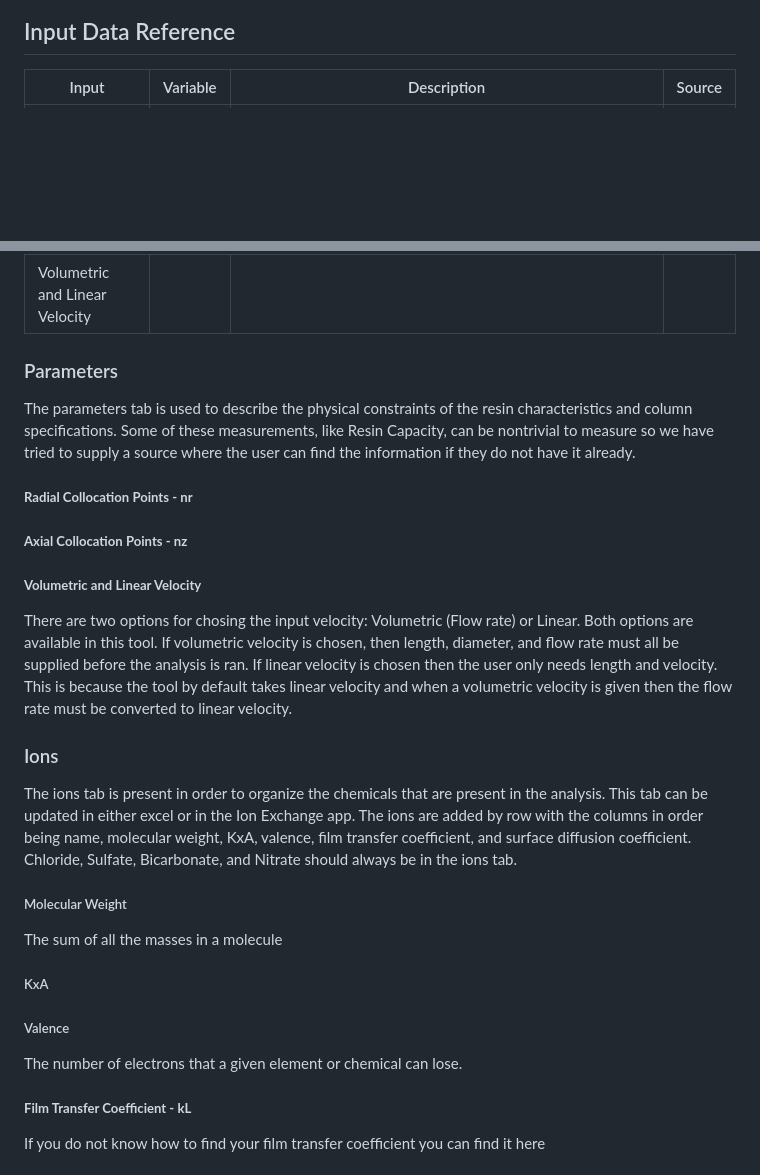
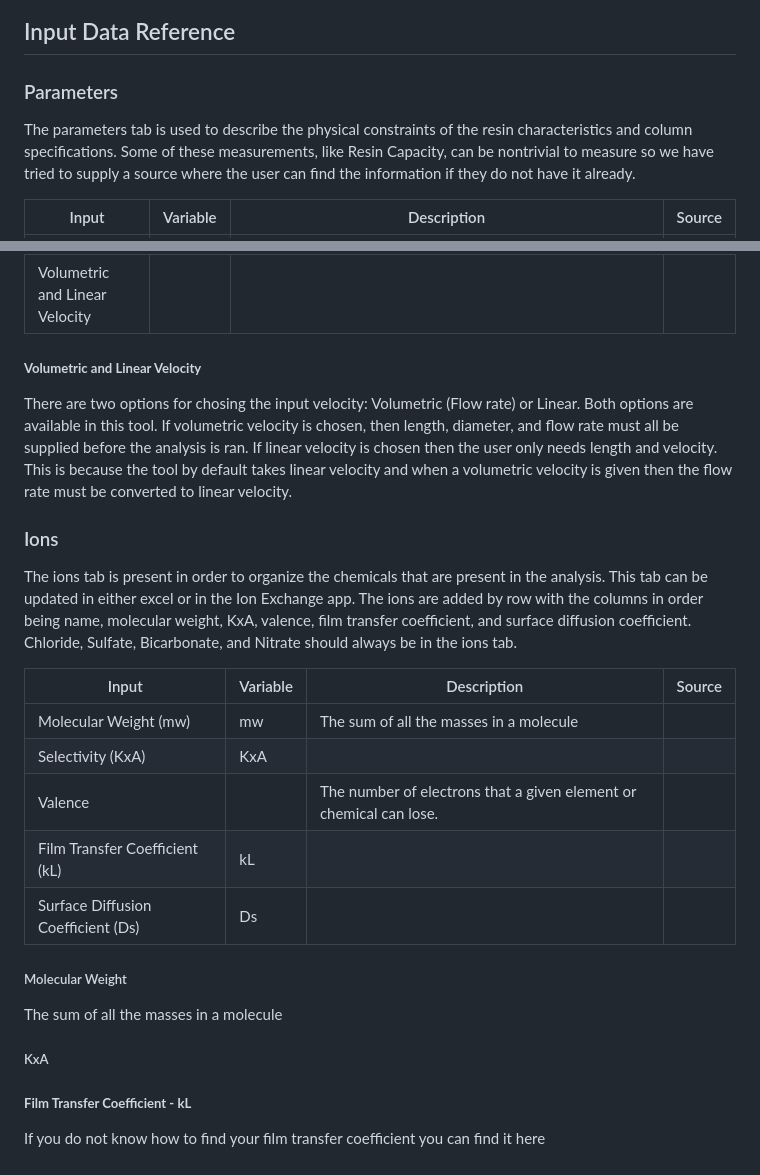
Before and after one commit to David-Cola/David-Cola.github.io, a Markdown page: README.md, 2 parts joined by grey strips. Rendered like a GitHub page; blank space fills up the shorter version.

```diff
--- a/README.md
+++ b/README.md
@@ -51,6 +51,11 @@ The input for the excel file must be formatted like the one shown in figure 1 if
 
 ## Input Data Reference <a name="Reference"></a>
 
+### Parameters
+
+The parameters tab is used to describe the physical constraints of the resin characteristics and column specifications. Some of these measurements, like Resin Capacity, can be nontrivial to measure so we have tried to supply a source where the user can find the information if they do not have it already.
+
+
 |  Input        				|Variable  | Description    | Source |
 |---            				|---       |---            |---        |
 |Resin Capacity 				|     Q    | Resin capacity is a measurement of the total capacity of PFAS that can be absorbed by a volume of resin. This capacity is expressed in quantity per unit volume. The value needs to be determined experimentally by titration, usually given by the manufacturing company.      |
@@ -64,12 +69,8 @@ The input for the excel file must be formatted like the one shown in figure 1 if
 |Radial Collocation Points		|	nr   |               |        |
 |Axial Collocation Points		|	nz   |               |        |
 |Volumetric and Linear Velocity	|          |               |        |
-### Parameters
 
-The parameters tab is used to describe the physical constraints of the resin characteristics and column specifications. Some of these measurements, like Resin Capacity, can be nontrivial to measure so we have tried to supply a source where the user can find the information if they do not have it already.
 
-##### **Radial Collocation Points - nr**
-##### **Axial Collocation Points - nz**
 
 
 ##### **Volumetric and Linear Velocity**
@@ -78,14 +79,20 @@ There are two options for chosing the input velocity: Volumetric (Flow rate) or
 ### Ions
 The ions tab is present in order to organize the chemicals that are present in the analysis. This tab can be updated in either excel or in the Ion Exchange app. The ions are added by row with the columns in order being name, molecular weight, KxA, valence, film transfer coefficient, and surface diffusion coefficient. Chloride, Sulfate, Bicarbonate, and Nitrate should always be in the ions tab.
 
+|  Input        	                |Variable   | Description                                                                      | Source    |
+|---            				    |---        |---                                                                               |---        |
+|Molecular Weight (mw)              |mw         |The sum of all the masses in a molecule                                           |           |
+|Selectivity (KxA)                  |KxA        |                                                                                  |           |
+|Valence                            |           |The number of electrons that a given element or chemical can lose.                |           |
+|Film Transfer Coefficient (kL)     |kL         |                                                                                  |           |
+|Surface Diffusion Coefficient (Ds) |Ds         |                                                                                  |           |
+
 
 ##### Molecular Weight
 The sum of all the masses in a molecule
 
 ##### KxA
 
-##### Valence
-The number of electrons that a given element or chemical can lose.
 
 ##### **Film Transfer Coefficient - kL**
 If you do not know how to find your film transfer coefficient you can find it here
```
